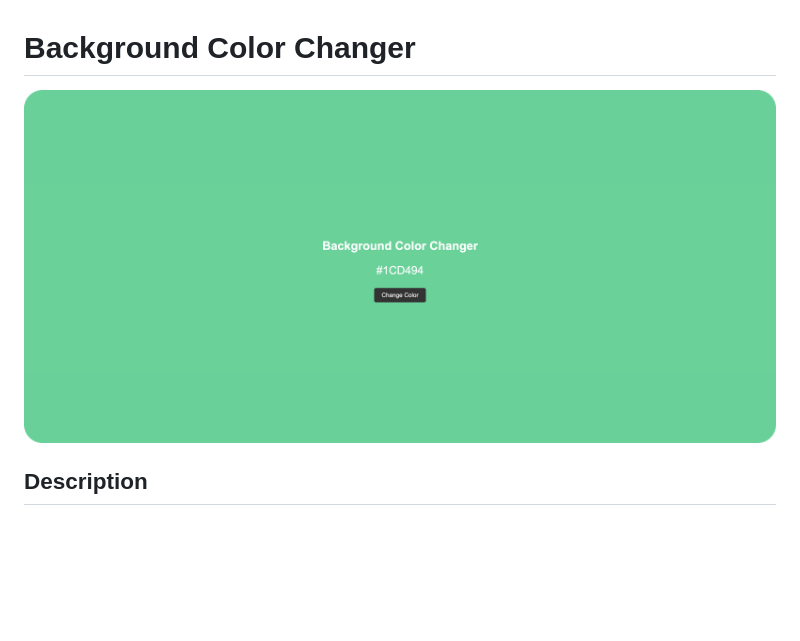
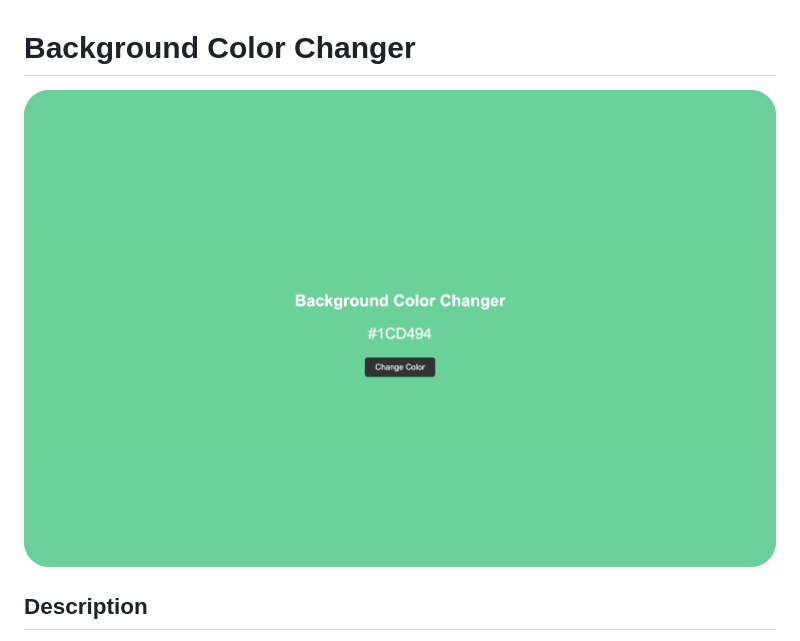
Before and after one commit to codenaud/backgroundColorChanger, a Markdown page: README.md, the part around the change. Drawn GitHub-style; blank space fills up the shorter version.

```diff
--- a/README.md
+++ b/README.md
@@ -1,6 +1,6 @@
 # Background Color Changer
 
-[![Screenshot](assets/images/project-screenshot.png)](https://codenaud.github.io/backgroundColorChanger/)
+[![Screenshot](assets/images/git-screenshots.png)](https://codenaud.github.io/backgroundColorChanger/)
 
 ## Description
 Background Color Changer is a JavaScript project that allows users to dynamically change the background color of a webpage by clicking a button. The project provides a simple and intuitive interface where users can experience the fun of random color generation.
```
